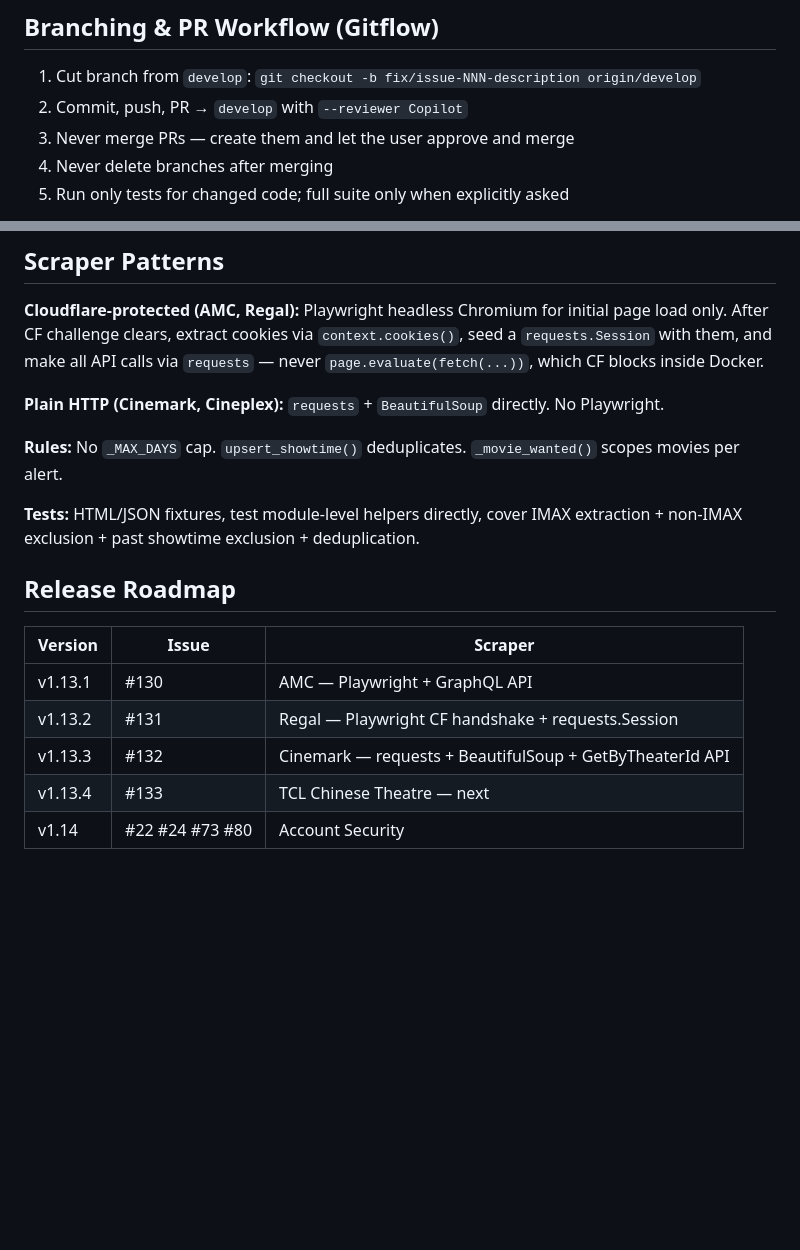
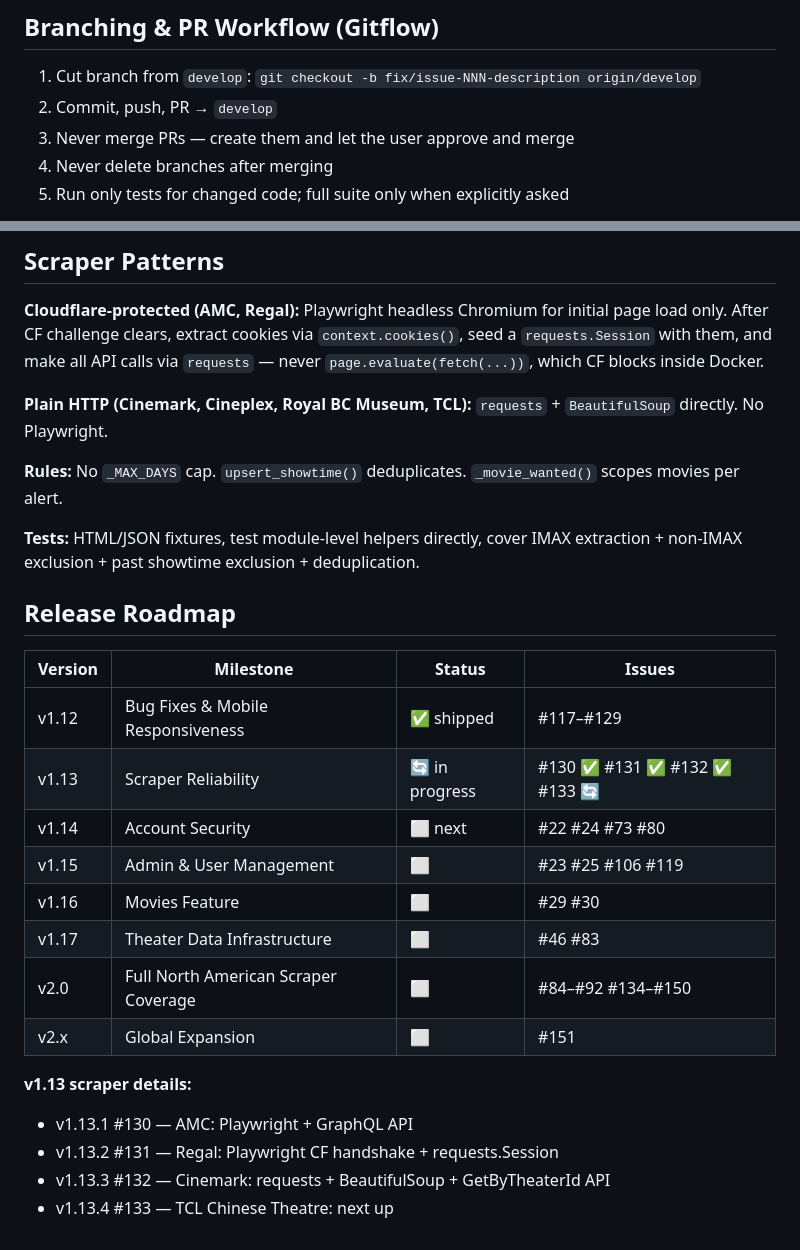
Before and after one commit to dhodge250/Showtime_Alert, a Markdown page: CLAUDE.md, 2 parts joined by grey strips. Rendered like a GitHub page; blank space fills up the shorter version.

Commit message:
chore: update CLAUDE.md with full milestone roadmap and corrected scraper list
Co-Authored-By: Claude Sonnet 4.6 <noreply@anthropic.com>

```diff
--- a/CLAUDE.md
+++ b/CLAUDE.md
@@ -12,7 +12,7 @@ pip install -r requirements.txt
 ## Branching & PR Workflow (Gitflow)
 
 1. Cut branch from `develop`: `git checkout -b fix/issue-NNN-description origin/develop`
-2. Commit, push, PR → `develop` with `--reviewer Copilot`
+2. Commit, push, PR → `develop`
 3. Never merge PRs — create them and let the user approve and merge
 4. Never delete branches after merging
 5. Run only tests for changed code; full suite only when explicitly asked
@@ -54,7 +54,7 @@ docker logs imax-alert -f
 
 **Cloudflare-protected (AMC, Regal):** Playwright headless Chromium for initial page load only. After CF challenge clears, extract cookies via `context.cookies()`, seed a `requests.Session` with them, and make all API calls via `requests` — never `page.evaluate(fetch(...))`, which CF blocks inside Docker.
 
-**Plain HTTP (Cinemark, Cineplex):** `requests` + `BeautifulSoup` directly. No Playwright.
+**Plain HTTP (Cinemark, Cineplex, Royal BC Museum, TCL):** `requests` + `BeautifulSoup` directly. No Playwright.
 
 **Rules:** No `_MAX_DAYS` cap. `upsert_showtime()` deduplicates. `_movie_wanted()` scopes movies per alert.
 
@@ -62,10 +62,19 @@ docker logs imax-alert -f
 
 ## Release Roadmap
 
-| Version | Issue | Scraper |
-|---------|-------|---------|
-| v1.13.1 | #130 | AMC — Playwright + GraphQL API |
-| v1.13.2 | #131 | Regal — Playwright CF handshake + requests.Session |
-| v1.13.3 | #132 | Cinemark — requests + BeautifulSoup + GetByTheaterId API |
-| v1.13.4 | #133 | TCL Chinese Theatre — next |
-| v1.14   | #22 #24 #73 #80 | Account Security |
+| Version | Milestone | Status | Issues |
+|---------|-----------|--------|--------|
+| v1.12 | Bug Fixes & Mobile Responsiveness | ✅ shipped | #117–#129 |
+| v1.13 | Scraper Reliability | 🔄 in progress | #130 ✅ #131 ✅ #132 ✅ #133 🔄 |
+| v1.14 | Account Security | ⬜ next | #22 #24 #73 #80 |
+| v1.15 | Admin & User Management | ⬜ | #23 #25 #106 #119 |
+| v1.16 | Movies Feature | ⬜ | #29 #30 |
+| v1.17 | Theater Data Infrastructure | ⬜ | #46 #83 |
+| v2.0 | Full North American Scraper Coverage | ⬜ | #84–#92 #134–#150 |
+| v2.x | Global Expansion | ⬜ | #151 |
+
+**v1.13 scraper details:**
+- v1.13.1 #130 — AMC: Playwright + GraphQL API
+- v1.13.2 #131 — Regal: Playwright CF handshake + requests.Session
+- v1.13.3 #132 — Cinemark: requests + BeautifulSoup + GetByTheaterId API
+- v1.13.4 #133 — TCL Chinese Theatre: next up
```
